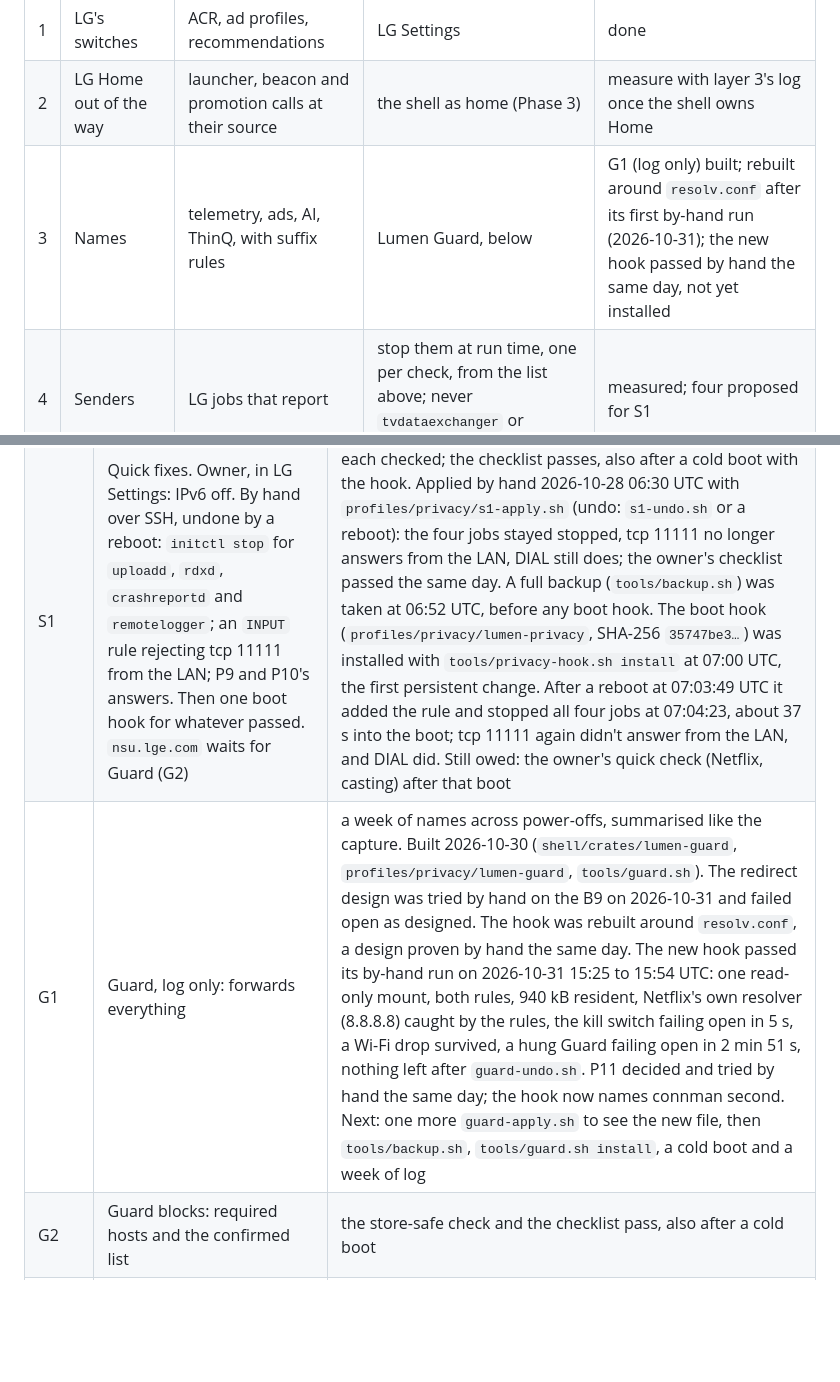
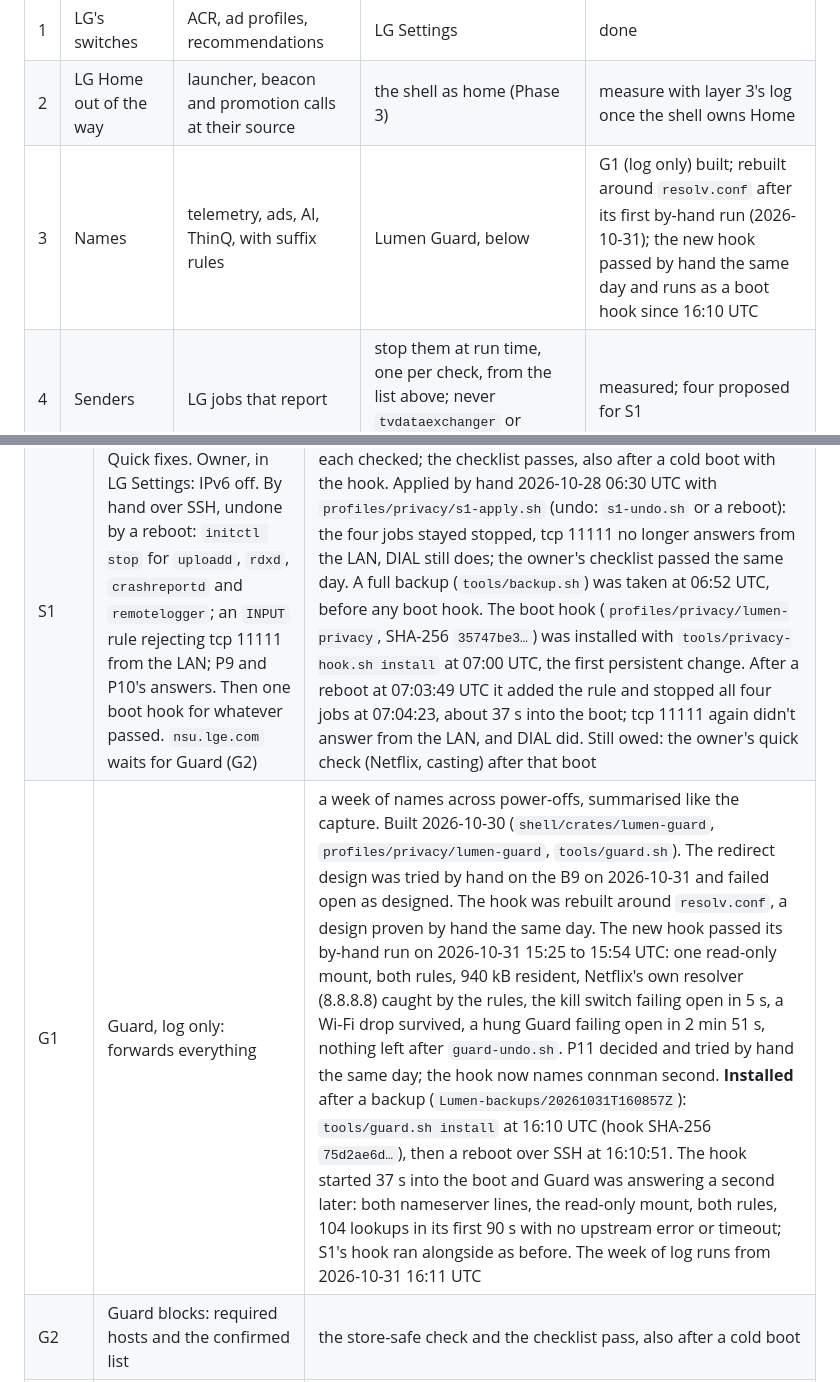
Before and after one commit to SunnySide007/lumen-webos, a Markdown page: docs/specs/privacy.md, 2 parts joined by grey strips. Drawn GitHub-style; blank space fills up the shorter version.

```diff
--- a/docs/specs/privacy.md
+++ b/docs/specs/privacy.md
@@ -128,7 +128,7 @@ From the setting down to the wire; each catches what the one above misses.
 |---|---|---|---|---|
 | 1 | LG's switches | ACR, ad profiles, recommendations | LG Settings | done |
 | 2 | LG Home out of the way | launcher, beacon and promotion calls at their source | the shell as home (Phase 3) | measure with layer 3's log once the shell owns Home |
-| 3 | Names | telemetry, ads, AI, ThinQ, with suffix rules | Lumen Guard, below | G1 (log only) built; rebuilt around `resolv.conf` after its first by-hand run (2026-10-31); the new hook passed by hand the same day, not yet installed |
+| 3 | Names | telemetry, ads, AI, ThinQ, with suffix rules | Lumen Guard, below | G1 (log only) built; rebuilt around `resolv.conf` after its first by-hand run (2026-10-31); the new hook passed by hand the same day and runs as a boot hook since 16:10 UTC |
 | 4 | Senders | LG jobs that report | stop them at run time, one per check, from the list above; never `tvdataexchanger` or `alwaysready` | measured; four proposed for S1 |
 | 5 | Addresses | hard-coded endpoints, public resolvers | iptables `OUTPUT` rules; LG-owned addresses only, never AWS or CDN ranges (the store is on AWS: five us-west-2 addresses) | possible: netfilter measured |
 | 6 | Identifiers | the MAC inside the TV's IPv6 address | IPv6 off in LG's settings | done 2026-10-28: `ipv6Enable` false, no IPv6 address on `wlan0` |
@@ -315,7 +315,7 @@ Each is undone by a reboot until it becomes a boot hook, and each ends with
 |---|---|---|
 | S0 | `tools/recon.sh --privacy`, the read-only survey | done: two runs on 2026-10-28 (above) |
 | S1 | Quick fixes. Owner, in LG Settings: IPv6 off. By hand over SSH, undone by a reboot: `initctl stop` for `uploadd`, `rdxd`, `crashreportd` and `remotelogger`; an `INPUT` rule rejecting tcp 11111 from the LAN; P9 and P10's answers. Then one boot hook for whatever passed. `nsu.lge.com` waits for Guard (G2) | each checked; the checklist passes, also after a cold boot with the hook. Applied by hand 2026-10-28 06:30 UTC with `profiles/privacy/s1-apply.sh` (undo: `s1-undo.sh` or a reboot): the four jobs stayed stopped, tcp 11111 no longer answers from the LAN, DIAL still does; the owner's checklist passed the same day. A full backup (`tools/backup.sh`) was taken at 06:52 UTC, before any boot hook. The boot hook (`profiles/privacy/lumen-privacy`, SHA-256 `35747be3…`) was installed with `tools/privacy-hook.sh install` at 07:00 UTC, the first persistent change. After a reboot at 07:03:49 UTC it added the rule and stopped all four jobs at 07:04:23, about 37 s into the boot; tcp 11111 again didn't answer from the LAN, and DIAL did. Still owed: the owner's quick check (Netflix, casting) after that boot |
-| G1 | Guard, log only: forwards everything | a week of names across power-offs, summarised like the capture. Built 2026-10-30 (`shell/crates/lumen-guard`, `profiles/privacy/lumen-guard`, `tools/guard.sh`). The redirect design was tried by hand on the B9 on 2026-10-31 and failed open as designed. The hook was rebuilt around `resolv.conf`, a design proven by hand the same day. The new hook passed its by-hand run on 2026-10-31 15:25 to 15:54 UTC: one read-only mount, both rules, 940 kB resident, Netflix's own resolver (8.8.8.8) caught by the rules, the kill switch failing open in 5 s, a Wi-Fi drop survived, a hung Guard failing open in 2 min 51 s, nothing left after `guard-undo.sh`. P11 decided and tried by hand the same day; the hook now names connman second. Next: one more `guard-apply.sh` to see the new file, then `tools/backup.sh`, `tools/guard.sh install`, a cold boot and a week of log |
+| G1 | Guard, log only: forwards everything | a week of names across power-offs, summarised like the capture. Built 2026-10-30 (`shell/crates/lumen-guard`, `profiles/privacy/lumen-guard`, `tools/guard.sh`). The redirect design was tried by hand on the B9 on 2026-10-31 and failed open as designed. The hook was rebuilt around `resolv.conf`, a design proven by hand the same day. The new hook passed its by-hand run on 2026-10-31 15:25 to 15:54 UTC: one read-only mount, both rules, 940 kB resident, Netflix's own resolver (8.8.8.8) caught by the rules, the kill switch failing open in 5 s, a Wi-Fi drop survived, a hung Guard failing open in 2 min 51 s, nothing left after `guard-undo.sh`. P11 decided and tried by hand the same day; the hook now names connman second. **Installed** after a backup (`Lumen-backups/20261031T160857Z`): `tools/guard.sh install` at 16:10 UTC (hook SHA-256 `75d2ae6d…`), then a reboot over SSH at 16:10:51. The hook started 37 s into the boot and Guard was answering a second later: both nameserver lines, the read-only mount, both rules, 104 lookups in its first 90 s with no upstream error or timeout; S1's hook ran alongside as before. The week of log runs from 2026-10-31 16:11 UTC |
 | G2 | Guard blocks: required hosts and the confirmed list | the store-safe check and the checklist pass, also after a cold boot |
 | G3 | Encrypted upstream (P4) | lookups leave the TV only to the chosen resolver |
 | G4 | Senders stopped, one job per check | each job's effect is recorded; the checklist passes |
```
Also changed, not shown: docs/device/b9.md (+5 -0 lines), docs/specs/depth.md (+3 -3 lines).
